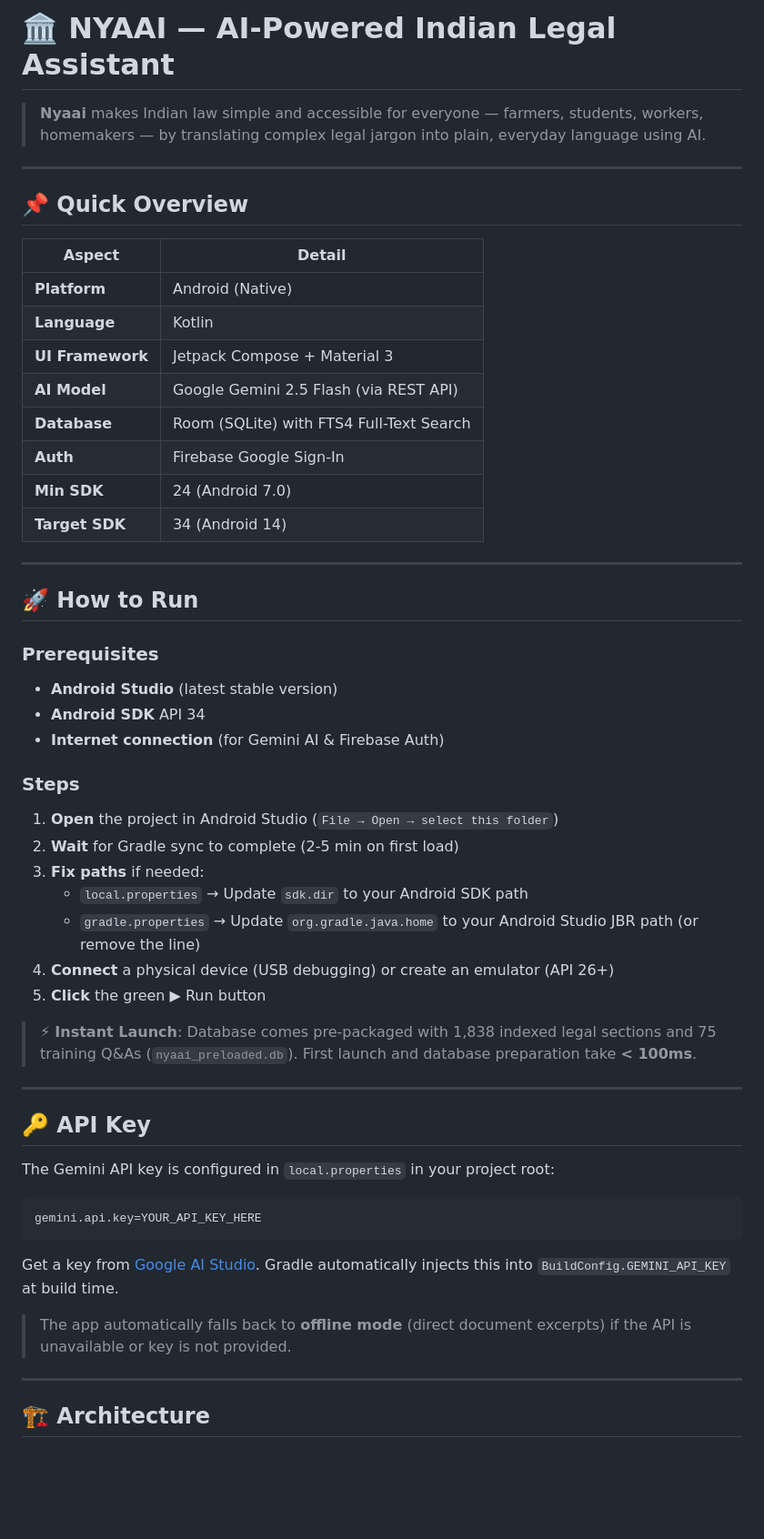
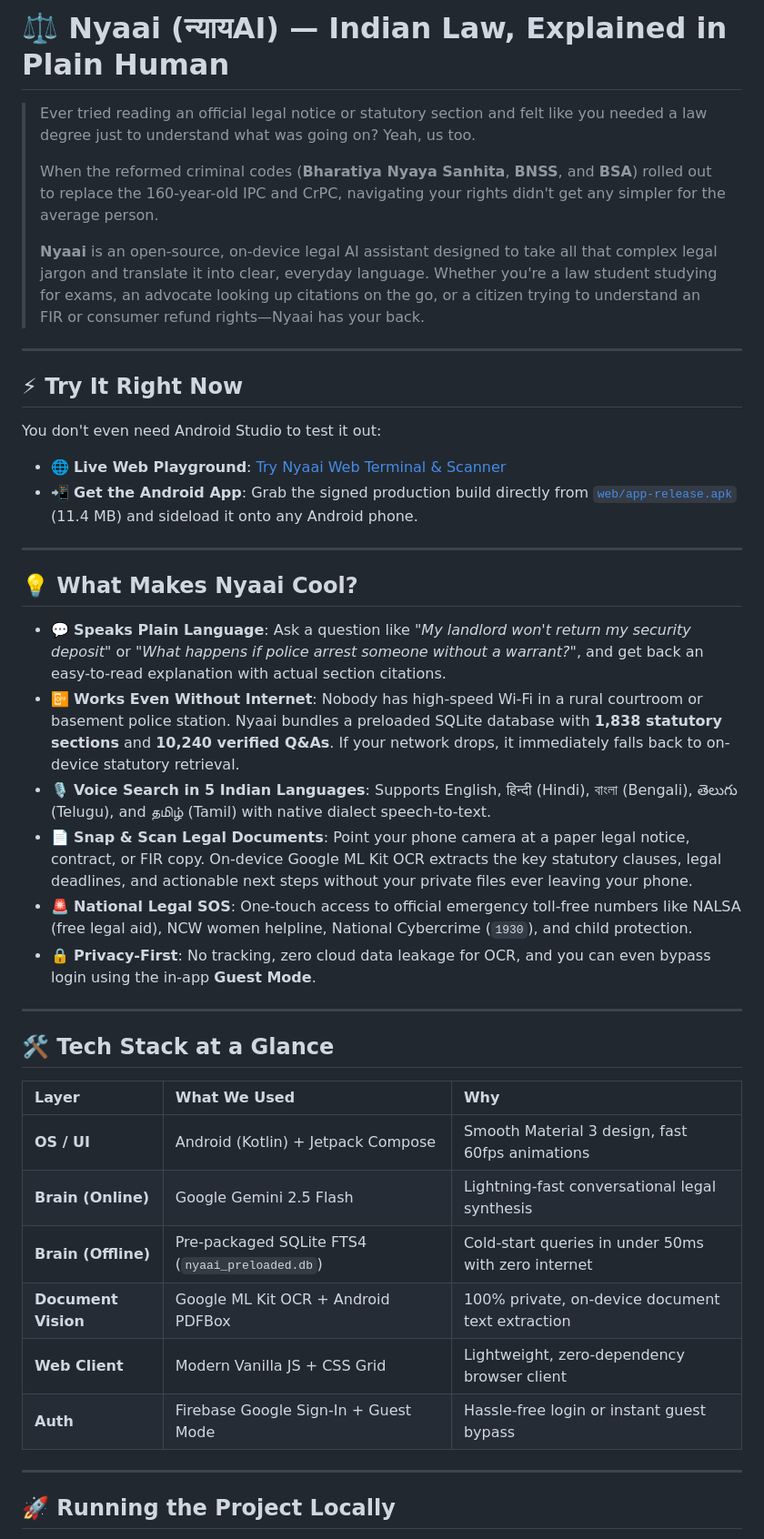
Before and after one commit to Lunaca47/Nyaai, a Markdown page: README.md, the part around one of its changes. Shown at 91% size. GitHub-like rendering; blank space fills up the shorter version.

Commit message:
docs: humanize README with engaging casual tone and clear setup guide

````diff
--- a/README.md
+++ b/README.md
@@ -1,58 +1,45 @@
-# 🏛️ NYAAI — AI-Powered Indian Legal Assistant
+# ⚖️ Nyaai (न्यायAI) — Indian Law, Explained in Plain Human
 
-> **Nyaai** makes Indian law simple and accessible for everyone — farmers, students, workers, homemakers — by translating complex legal jargon into plain, everyday language using AI.
+> Ever tried reading an official legal notice or statutory section and felt like you needed a law degree just to understand what was going on? Yeah, us too.
+>
+> When the reformed criminal codes (**Bharatiya Nyaya Sanhita**, **BNSS**, and **BSA**) rolled out to replace the 160-year-old IPC and CrPC, navigating your rights didn't get any simpler for the average person.
+>
+> **Nyaai** is an open-source, on-device legal AI assistant designed to take all that complex legal jargon and translate it into clear, everyday language. Whether you're a law student studying for exams, an advocate looking up citations on the go, or a citizen trying to understand an FIR or consumer refund rights—Nyaai has your back.
 
 ---
 
-## 📌 Quick Overview
+## ⚡ Try It Right Now
 
-| Aspect | Detail |
-|--------|--------|
-| **Platform** | Android (Native) |
-| **Language** | Kotlin |
-| **UI Framework** | Jetpack Compose + Material 3 |
-| **AI Model** | Google Gemini 2.5 Flash (via REST API) |
-| **Database** | Room (SQLite) with FTS4 Full-Text Search |
-| **Auth** | Firebase Google Sign-In |
-| **Min SDK** | 24 (Android 7.0) |
-| **Target SDK** | 34 (Android 14) |
+You don't even need Android Studio to test it out:
+
+- 🌐 **Live Web Playground**: [Try Nyaai Web Terminal & Scanner](https://lunaca47.github.io/Nyaai/)
+- 📲 **Get the Android App**: Grab the signed production build directly from [`web/app-release.apk`](web/app-release.apk) (11.4 MB) and sideload it onto any Android phone.
 
 ---
 
-## 🚀 How to Run
+## 💡 What Makes Nyaai Cool?
 
-### Prerequisites
-- **Android Studio** (latest stable version)
-- **Android SDK** API 34
-- **Internet connection** (for Gemini AI & Firebase Auth)
-
-### Steps
-
-1. **Open** the project in Android Studio (`File → Open → select this folder`)
-2. **Wait** for Gradle sync to complete (2-5 min on first load)
-3. **Fix paths** if needed:
-   - `local.properties` → Update `sdk.dir` to your Android SDK path
-   - `gradle.properties` → Update `org.gradle.java.home` to your Android Studio JBR path (or remove the line)
-4. **Connect** a physical device (USB debugging) or create an emulator (API 26+)
-5. **Click** the green ▶ Run button
-
-> ⚡ **Instant Launch**: Database comes pre-packaged with 1,838 indexed legal sections and 75 training Q&As (`nyaai_preloaded.db`). First launch and database preparation take **< 100ms**.
+- 💬 **Speaks Plain Language**: Ask a question like *"My landlord won't return my security deposit"* or *"What happens if police arrest someone without a warrant?"*, and get back an easy-to-read explanation with actual section citations.
+- 📴 **Works Even Without Internet**: Nobody has high-speed Wi-Fi in a rural courtroom or basement police station. Nyaai bundles a preloaded SQLite database with **1,838 statutory sections** and **10,240 verified Q&As**. If your network drops, it immediately falls back to on-device statutory retrieval.
+- 🎙️ **Voice Search in 5 Indian Languages**: Supports English, हिन्दी (Hindi), বাংলা (Bengali), తెలుగు (Telugu), and தமிழ் (Tamil) with native dialect speech-to-text.
+- 📄 **Snap & Scan Legal Documents**: Point your phone camera at a paper legal notice, contract, or FIR copy. On-device Google ML Kit OCR extracts the key statutory clauses, legal deadlines, and actionable next steps without your private files ever leaving your phone.
+- 🚨 **National Legal SOS**: One-touch access to official emergency toll-free numbers like NALSA (free legal aid), NCW women helpline, National Cybercrime (`1930`), and child protection.
+- 🔒 **Privacy-First**: No tracking, zero cloud data leakage for OCR, and you can even bypass login using the in-app **Guest Mode**.
 
 ---
 
-## 🔑 API Key
+## 🛠️ Tech Stack at a Glance
 
-The Gemini API key is configured in `local.properties` in your project root:
-
-```properties
-gemini.api.key=YOUR_API_KEY_HERE
-```
-
-Get a key from [Google AI Studio](https://aistudio.google.com/). Gradle automatically injects this into `BuildConfig.GEMINI_API_KEY` at build time.
-
-> The app automatically falls back to **offline mode** (direct document excerpts) if the API is unavailable or key is not provided.
+| Layer | What We Used | Why |
+|:---|:---|:---|
+| **OS / UI** | Android (Kotlin) + Jetpack Compose | Smooth Material 3 design, fast 60fps animations |
+| **Brain (Online)** | Google Gemini 2.5 Flash | Lightning-fast conversational legal synthesis |
+| **Brain (Offline)** | Pre-packaged SQLite FTS4 (`nyaai_preloaded.db`) | Cold-start queries in under 50ms with zero internet |
+| **Document Vision** | Google ML Kit OCR + Android PDFBox | 100% private, on-device document text extraction |
+| **Web Client** | Modern Vanilla JS + CSS Grid | Lightweight, zero-dependency browser client |
+| **Auth** | Firebase Google Sign-In + Guest Mode | Hassle-free login or instant guest bypass |
 
 ---
 
-## 🏗️ Architecture
+## 🚀 Running the Project Locally
 
````
Also changed, not shown: other parts of README.md (+82 -92 lines).
